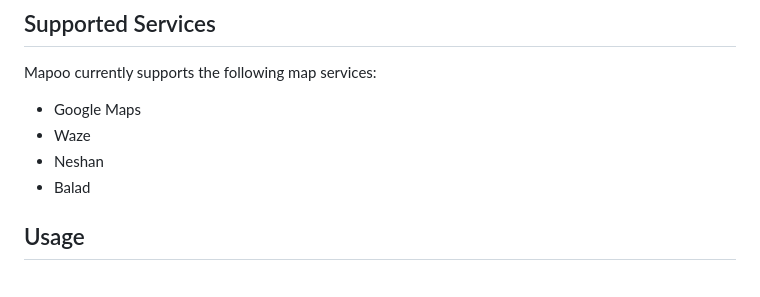
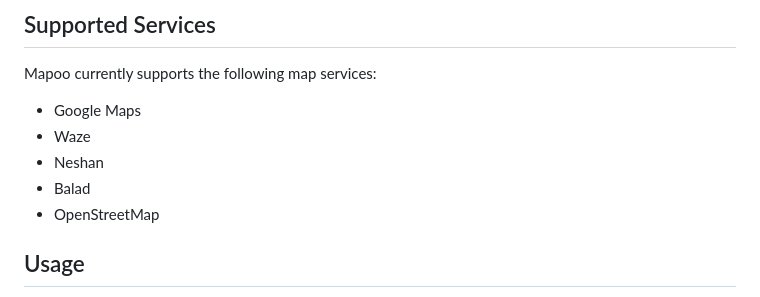
Before and after one commit to sepandhaghighi/mapoo, a Markdown page: README.md, the part around the change. GitHub-like rendering.

Commit message:
doc : update README.md

```diff
--- a/README.md
+++ b/README.md
@@ -48,6 +48,7 @@ Mapoo currently supports the following map services:
 * Waze
 * Neshan
 * Balad
+* OpenStreetMap
 
 
 ## Usage
```
